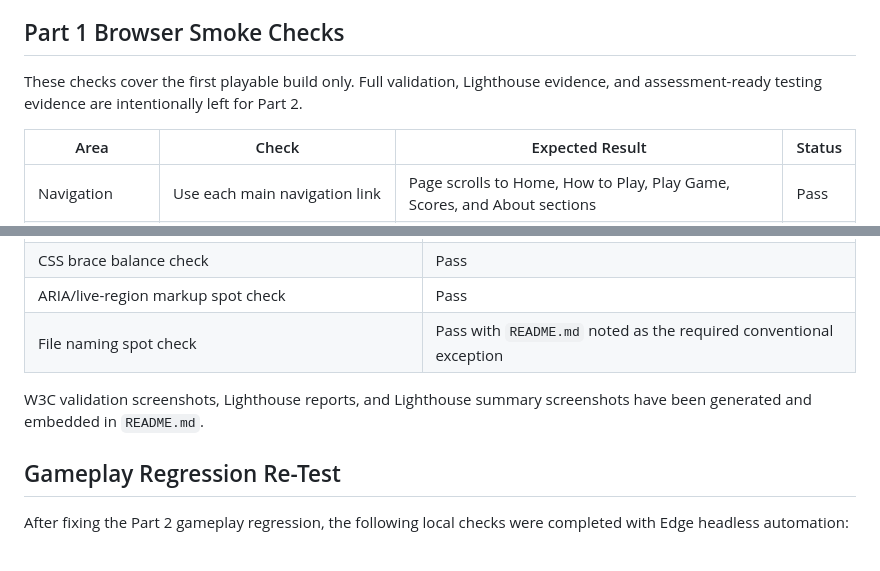
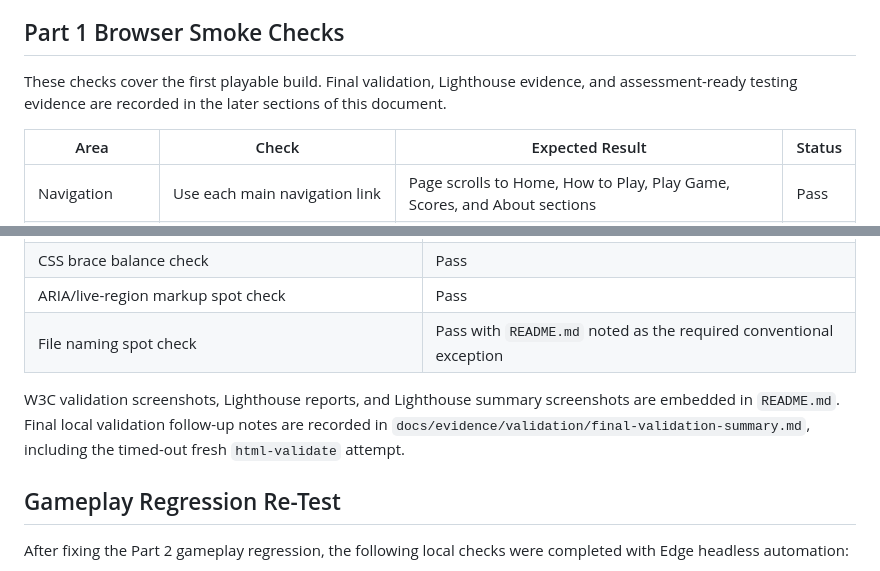
Before and after one commit to AbdulkadirKhoujja/codeinstitute-milestone-2-project, a Markdown page: docs/testing.md, 2 parts joined by grey strips. Drawn GitHub-style.

```diff
--- a/docs/testing.md
+++ b/docs/testing.md
@@ -4,7 +4,7 @@ This document records testing for Pixel Quest Memory Game. Tests are grouped by
 
 ## Part 1 Browser Smoke Checks
 
-These checks cover the first playable build only. Full validation, Lighthouse evidence, and assessment-ready testing evidence are intentionally left for Part 2.
+These checks cover the first playable build. Final validation, Lighthouse evidence, and assessment-ready testing evidence are recorded in the later sections of this document.
 
 | Area | Check | Expected Result | Status |
 | --- | --- | --- | --- |
@@ -148,7 +148,7 @@ Local checks were run during Part 2 and recorded in [local-validation-results.md
 | ARIA/live-region markup spot check | Pass |
 | File naming spot check | Pass with `README.md` noted as the required conventional exception |
 
-W3C validation screenshots, Lighthouse reports, and Lighthouse summary screenshots have been generated and embedded in `README.md`.
+W3C validation screenshots, Lighthouse reports, and Lighthouse summary screenshots are embedded in `README.md`. Final local validation follow-up notes are recorded in `docs/evidence/validation/final-validation-summary.md`, including the timed-out fresh `html-validate` attempt.
 
 ## Gameplay Regression Re-Test
 
```
Also changed, not shown: README.md (+13 -1 lines), docs/lecturer-feedback-audit.md (added, +77 -0 lines).
